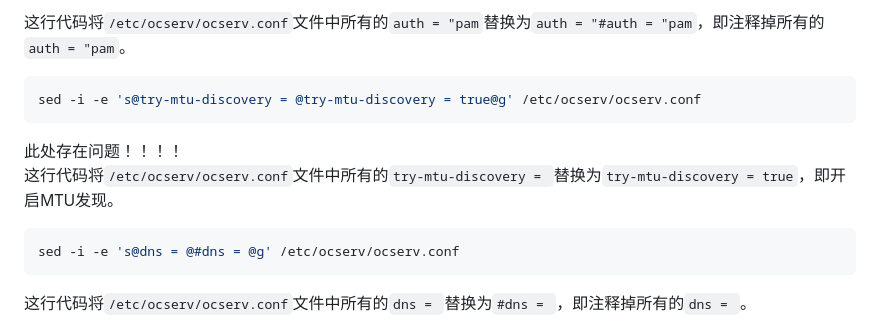
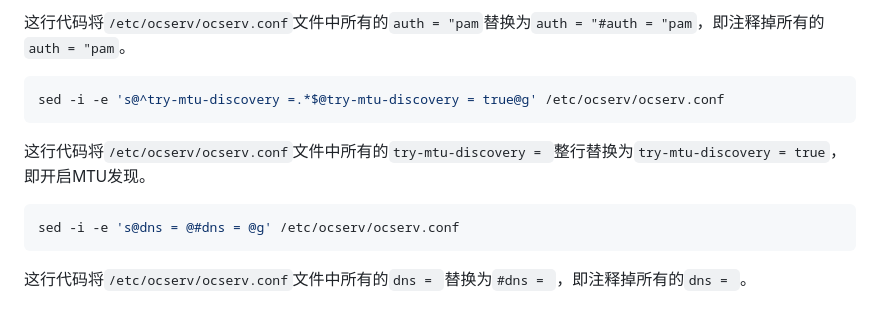
Before and after one commit to whw23/learn, a Markdown page: ocserv/readme.md, the part around the change printed below. Drawn GitHub-style.

````diff
--- a/ocserv/readme.md
+++ b/ocserv/readme.md
@@ -55,10 +55,9 @@ sed -i -e 's@auth = "pam@auth = "#auth = "pam"@g' /etc/ocserv/ocserv.conf
 这行代码将`/etc/ocserv/ocserv.conf`文件中所有的`auth = "pam`替换为`auth = "#auth = "pam`，即注释掉所有的`auth = "pam`。
 
 ```bash
-sed -i -e 's@try-mtu-discovery = @try-mtu-discovery = true@g' /etc/ocserv/ocserv.conf
+sed -i -e 's@^try-mtu-discovery =.*$@try-mtu-discovery = true@g' /etc/ocserv/ocserv.conf
 ```
-此处存在问题！！！！\
-这行代码将`/etc/ocserv/ocserv.conf`文件中所有的`try-mtu-discovery = `替换为`try-mtu-discovery = true`，即开启MTU发现。
+这行代码将`/etc/ocserv/ocserv.conf`文件中所有的`try-mtu-discovery = `整行替换为`try-mtu-discovery = true`，即开启MTU发现。
 
 ```bash
 sed -i -e 's@dns = @#dns = @g' /etc/ocserv/ocserv.conf
````
Also changed, not shown: other parts of ocserv/readme.md (+1 -1 lines).
